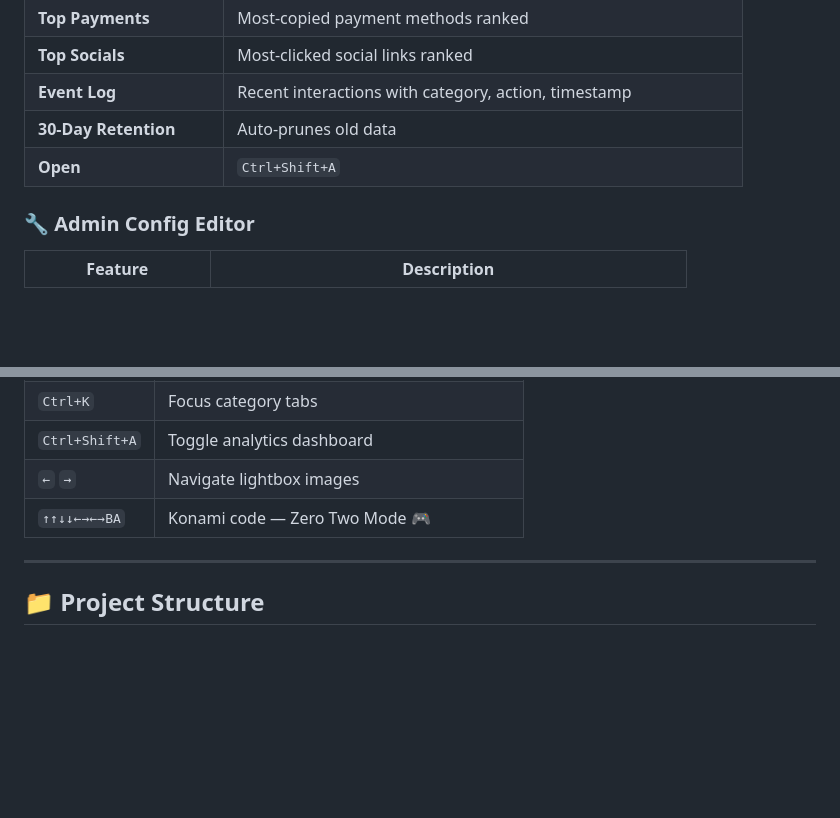
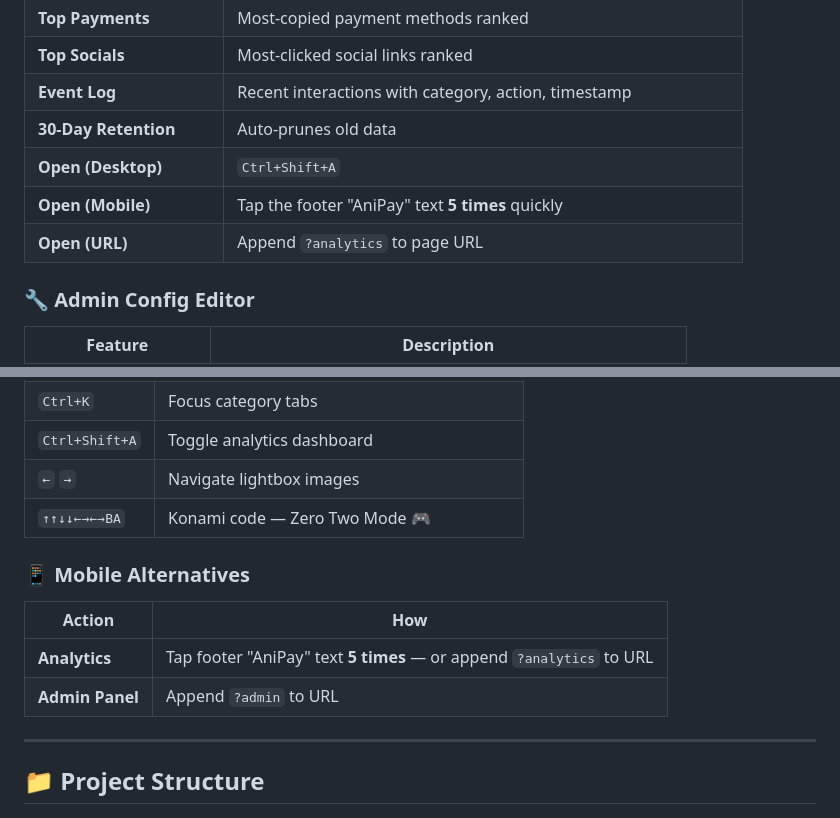
Before and after one commit to Shineii86/AniPay, a Markdown page: README.md, 2 parts joined by grey strips. GitHub-like rendering; blank space fills up the shorter version.

Commit message:
docs: add mobile analytics access to README
- Added 5-tap footer method and ?analytics URL method
- Added Mobile Alternatives section under Keyboard Shortcuts
- Updated Analytics Dashboard table with all 3 access methods

```diff
--- a/README.md
+++ b/README.md
@@ -254,7 +254,9 @@ Each icon shows a **tooltip on hover** and changes to the **platform's brand col
 | **Top Socials** | Most-clicked social links ranked |
 | **Event Log** | Recent interactions with category, action, timestamp |
 | **30-Day Retention** | Auto-prunes old data |
-| **Open** | `Ctrl+Shift+A` |
+| **Open (Desktop)** | `Ctrl+Shift+A` |
+| **Open (Mobile)** | Tap the footer "AniPay" text **5 times** quickly |
+| **Open (URL)** | Append `?analytics` to page URL |
 
 ### 🔧 Admin Config Editor
 
@@ -552,6 +554,13 @@ seo: {
 | `←` `→` | Navigate lightbox images |
 | `↑↑↓↓←→←→BA` | Konami code — Zero Two Mode 🎮 |
 
+### 📱 Mobile Alternatives
+
+| Action | How |
+|--------|-----|
+| **Analytics** | Tap footer "AniPay" text **5 times** — or append `?analytics` to URL |
+| **Admin Panel** | Append `?admin` to URL |
+
 ---
 
 ## 📁 Project Structure
```
